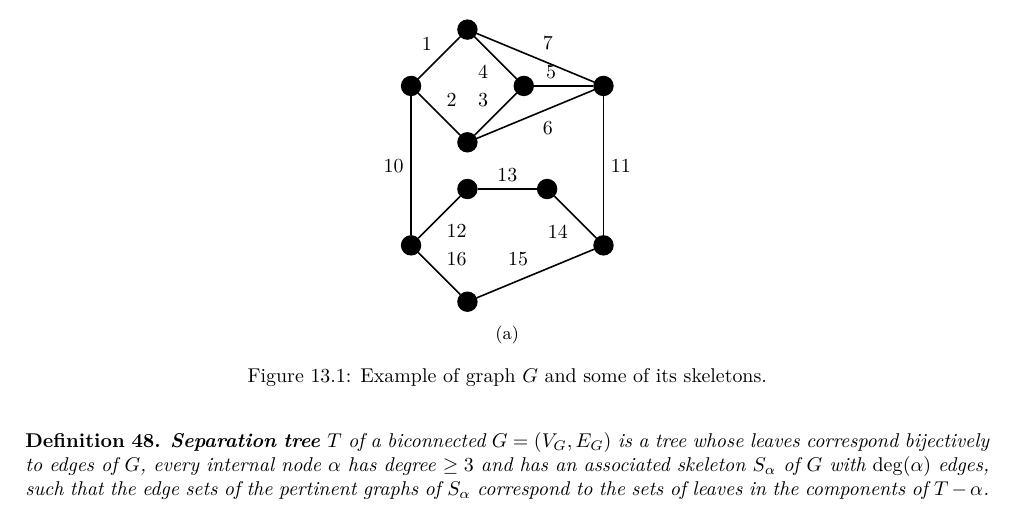
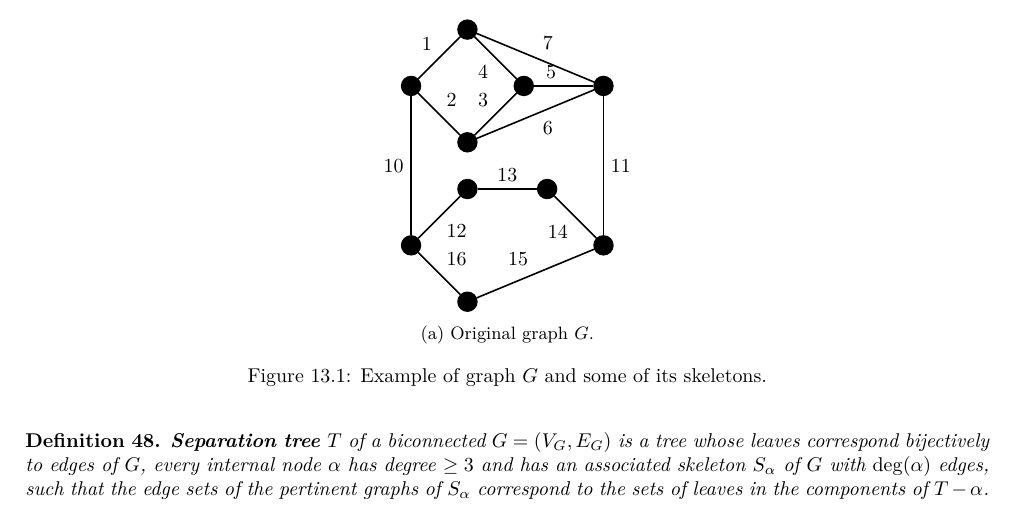
Before and after one commit to metury/notes, a LaTeX thesis (grg/grg.tex, which reads grg/grg-ii/04-spqr-trees.tex): part of page 58 of 58, cut so that both start at the same text. Compiled offline with LuaLaTeX.

Commit message:
txs auto checkin

```diff
--- a/grg/grg-ii/04-spqr-trees.tex
+++ b/grg/grg-ii/04-spqr-trees.tex
@@ -43,7 +43,7 @@ Before we show another interesting structure called SPQR-trees note that they ar
 			\draw (7) -- (10) node[midway, above left] {15};
 			\draw (6) -- (10) node[midway, above right] {16};
 		\end{tikzpicture}
-		\caption{}
+		\caption{Original graph $G$.}
 	\end{subfigure}
 	\caption{Example of graph $G$ and some of its skeletons.}
 \end{figure}
```
